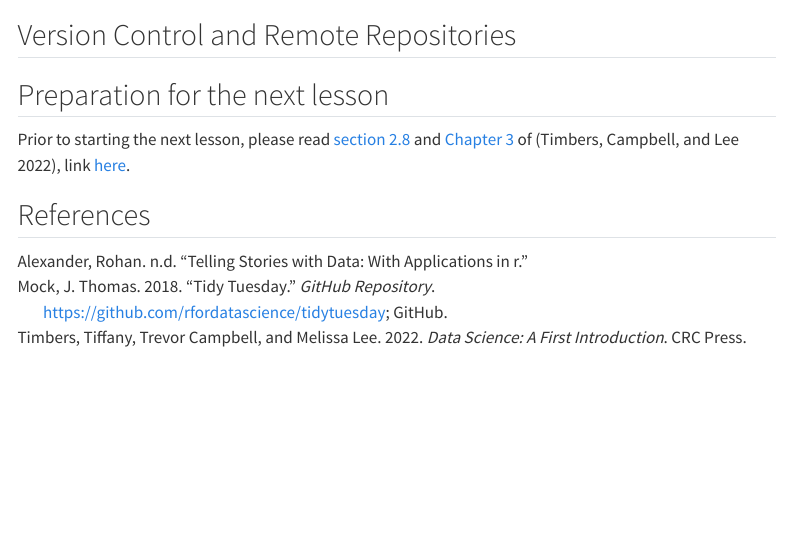
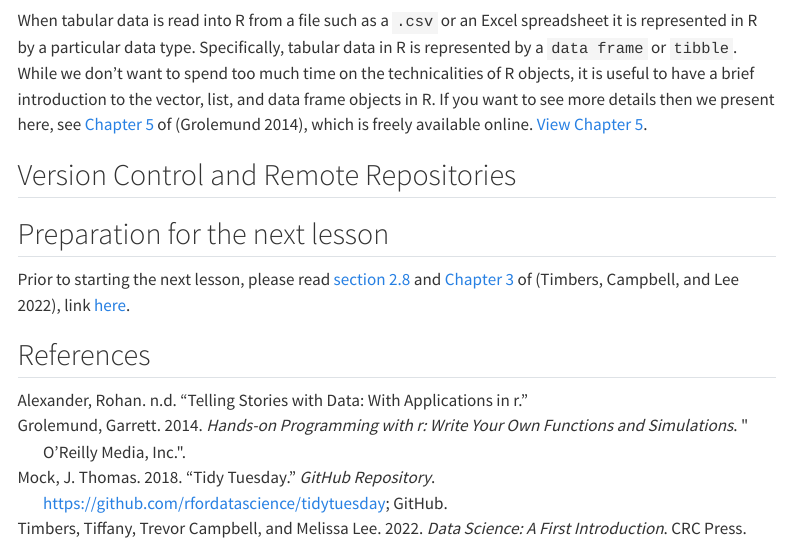
Before and after one commit to jmgraham30/ds_201_site, a Quarto document (lesson02/index.qmd): the page in a window 1100 px wide, from 4950 px down. Rendered offline with R 4.5, knitr and Pandoc in place of Quarto, with nearby package versions; folded parts are opened; some code elsewhere in the file could not run offline; menus at the side of the page are left out; the gapminder table comes from the copy in Python's plotly package.

Commit message:
update lesson02

```diff
--- a/lesson02/index.qmd
+++ b/lesson02/index.qmd
@@ -236,7 +236,7 @@ One thing students often struggle with is finding and picking a good data set fo
 
 ## `r icons::icon_style(icons::fontawesome("r-project"),scale=2,fill="steelblue")` Vectors, Lists, and Data Frames
 
-
+When tabular data is read into R from a file such as a `.csv` or an Excel spreadsheet it is represented in R by a particular data type. Specifically, tabular data in R is represented by a `data frame` or `tibble`. While we don't want to spend too much time on the technicalities of R objects, it is useful to have a brief introduction to the vector, list, and data frame objects in R. If you want to see more details then we present here, see [Chapter 5](https://rstudio-education.github.io/hopr/r-objects.html) of [@grolemund2014hands], which is freely available online. [View Chapter 5](https://rstudio-education.github.io/hopr/r-objects.html).
 
 ## Version Control and Remote Repositories
 
--- a/lesson02/lesson02.bib
+++ b/lesson02/lesson02.bib
@@ -19,3 +19,10 @@
   author={Alexander, Rohan},
   publisher={Chapman and Hall/CRC}
 }
+
+@book{grolemund2014hands,
+  title={Hands-on programming with R: Write your own functions and simulations},
+  author={Grolemund, Garrett},
+  year={2014},
+  publisher={" O'Reilly Media, Inc."}
+}
```
Also changed, not shown: 2 other files.
